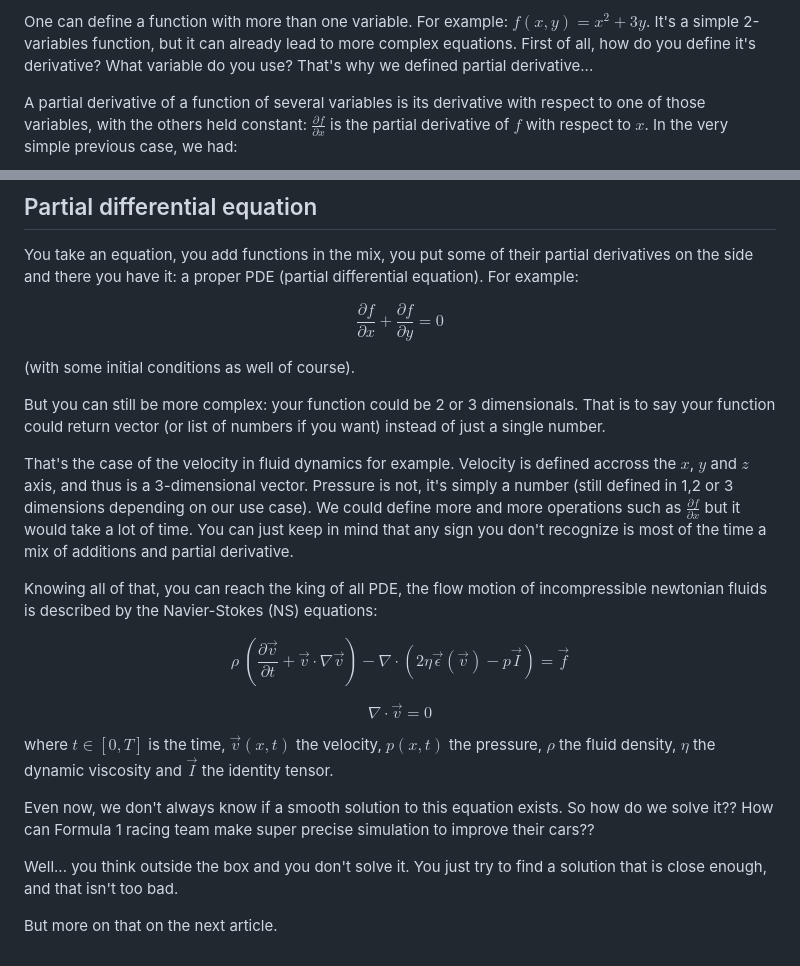
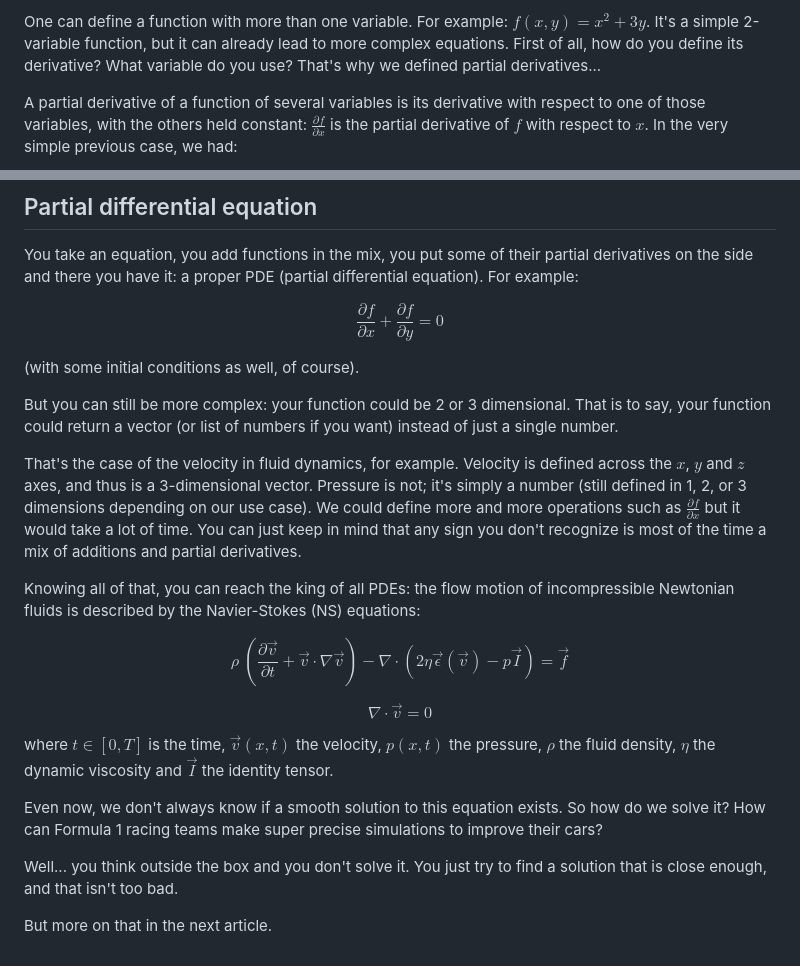
Before and after one commit to DonsetPG/DonsetPG.github.io, a Markdown page: drafts/posts/2024-06-05-whats-a-pde.md, 2 parts joined by grey strips. GitHub-like rendering.

```diff
--- a/drafts/posts/2024-06-05-whats-a-pde.md
+++ b/drafts/posts/2024-06-05-whats-a-pde.md
@@ -163,5 +163,5 @@ Differential equation can be more complex than regular equations, but they still
 
-One can define a function with more than one variable. For example: $f(x,y) = x^2+3y$. It's a simple 2-variables function, but it can already lead to more complex equations. First of all, how do you define it's derivative? What variable do you use? That's why we defined partial derivative...
+One can define a function with more than one variable. For example: $f(x,y) = x^2+3y$. It's a simple 2-variable function, but it can already lead to more complex equations. First of all, how do you define its derivative? What variable do you use? That's why we defined partial derivatives...
 
 A partial derivative of a function of several variables is its derivative with respect to one of those variables, with the others held constant: $\frac{\partial f}{\partial x}$ is the partial derivative of $f$ with respect to $x$. In the very simple previous case, we had:
 
@@ -175,13 +175,13 @@ You take an equation, you add functions in the mix, you put some of their partia
 
 $$\frac{\partial f}{\partial x} + \frac{\partial f}{\partial y} = 0$$
 
-(with some initial conditions as well of course).
+(with some initial conditions as well, of course).
 
-But you can still be more complex: your function could be 2 or 3 dimensionals. That is to say your function could return vector (or list of numbers if you want) instead of just a single number.
+But you can still be more complex: your function could be 2 or 3 dimensional. That is to say, your function could return a vector (or list of numbers if you want) instead of just a single number.
 
-That's the case of the velocity in fluid dynamics for example. Velocity is defined accross the $x$, $y$ and $z$ axis, and thus is a 3-dimensional vector. Pressure is not, it's simply a number (still defined in 1,2 or 3 dimensions depending on our use case). We could define more and more operations such as $\frac{\partial f}{\partial x}$ but it would take a lot of time. You can just keep in mind that any sign you don't recognize is most of the time a mix of additions and partial derivative.
+That's the case of the velocity in fluid dynamics, for example. Velocity is defined across the $x$, $y$ and $z$ axes, and thus is a 3-dimensional vector. Pressure is not; it's simply a number (still defined in 1, 2, or 3 dimensions depending on our use case). We could define more and more operations such as $\frac{\partial f}{\partial x}$ but it would take a lot of time. You can just keep in mind that any sign you don't recognize is most of the time a mix of additions and partial derivatives.
 
-Knowing all of that, you can reach the king of all PDE, the flow motion of incompressible newtonian fluids is described by the Navier-Stokes (NS) equations:
+Knowing all of that, you can reach the king of all PDEs: the flow motion of incompressible Newtonian fluids is described by the Navier-Stokes (NS) equations:
 
 $$\rho\ (\frac{\partial \vec{v}}{\partial t} + \vec{v} \cdot \nabla \vec{v}) -\nabla \cdot \left( 2 \eta \vec{\epsilon}(\vec{v}) - p \vec{I} \right)  = \vec{f} $$
 
@@ -189,8 +189,8 @@ $$\nabla \cdot \vec{v} = 0$$
 
 where $t \in [0,T]$ is the time, $\vec{v}(x,t)$ the velocity, $p(x,t)$ the pressure, $\rho$ the fluid density, $\eta$ the dynamic viscosity and $\vec{I}$ the identity tensor.
 
-Even now, we don't always know if a smooth solution to this equation exists. So how do we solve it?? How can Formula 1 racing team make super precise simulation to improve their cars??
+Even now, we don't always know if a smooth solution to this equation exists. So how do we solve it? How can Formula 1 racing teams make super precise simulations to improve their cars?
 
 Well... you think outside the box and you don't solve it. You just try to find a solution that is close enough, and that isn't too bad.
 
-But more on that on the next article.
+But more on that in the next article.
```
Also changed, not shown: other parts of drafts/posts/2024-06-05-whats-a-pde.md (+44 -44 lines).
